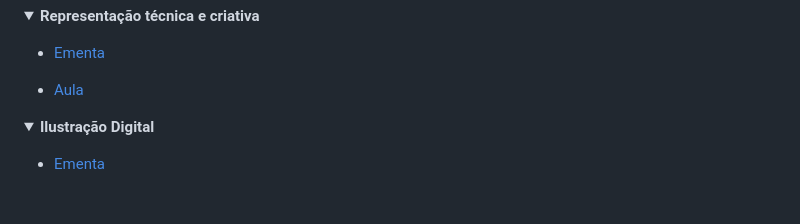
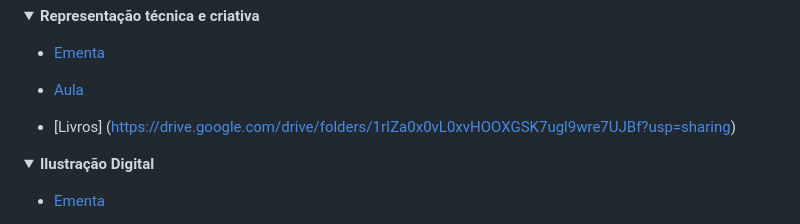
Before and after one commit to ThiagoCoser/BA2026, a Markdown page: README.md, the part around the change. Drawn GitHub-style; folded sections open; blank space fills up the shorter version.

```diff
--- a/README.md
+++ b/README.md
@@ -28,6 +28,8 @@
 - [Ementa](https://docs.google.com/document/d/1DQ3dfEiqc2hHkYaZaS116_y5xtuMxXVeD3Z4QqwU5G0/edit?usp=sharing)
 
 - [Aula](https://docs.google.com/presentation/d/1AJmtyEP4usAnVfy3bZMCxtklXE8CKksM/edit?usp=sharing&ouid=108939722451372463701&rtpof=true&sd=true)
+
+- [Livros] (https://drive.google.com/drive/folders/1rIZa0x0vL0xvHOOXGSK7ugl9wre7UJBf?usp=sharing)
 
 </details>
 
```
